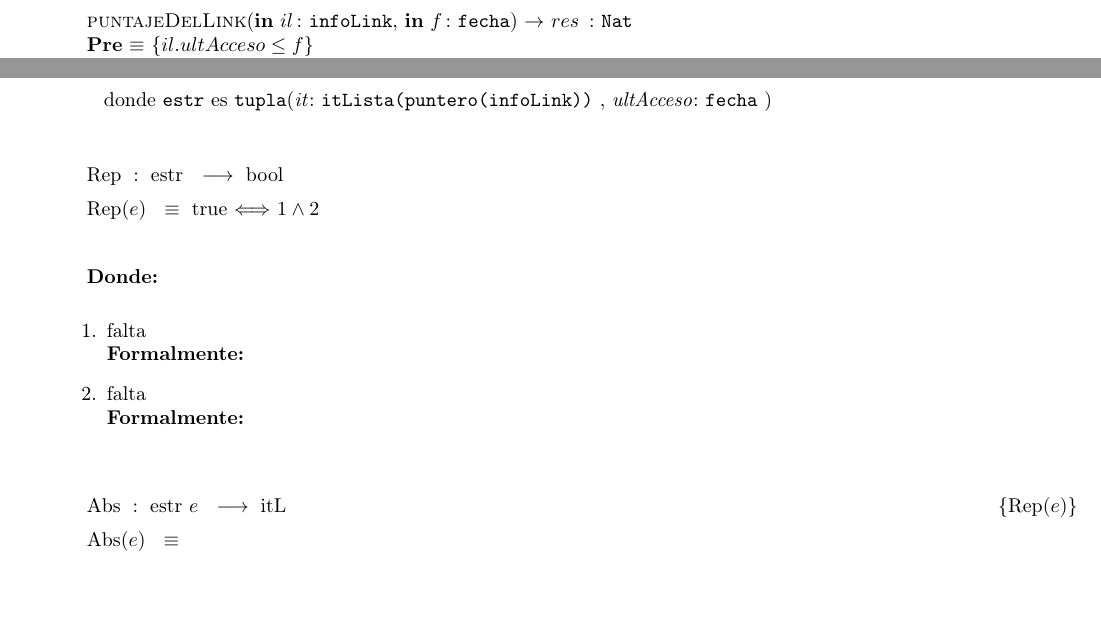
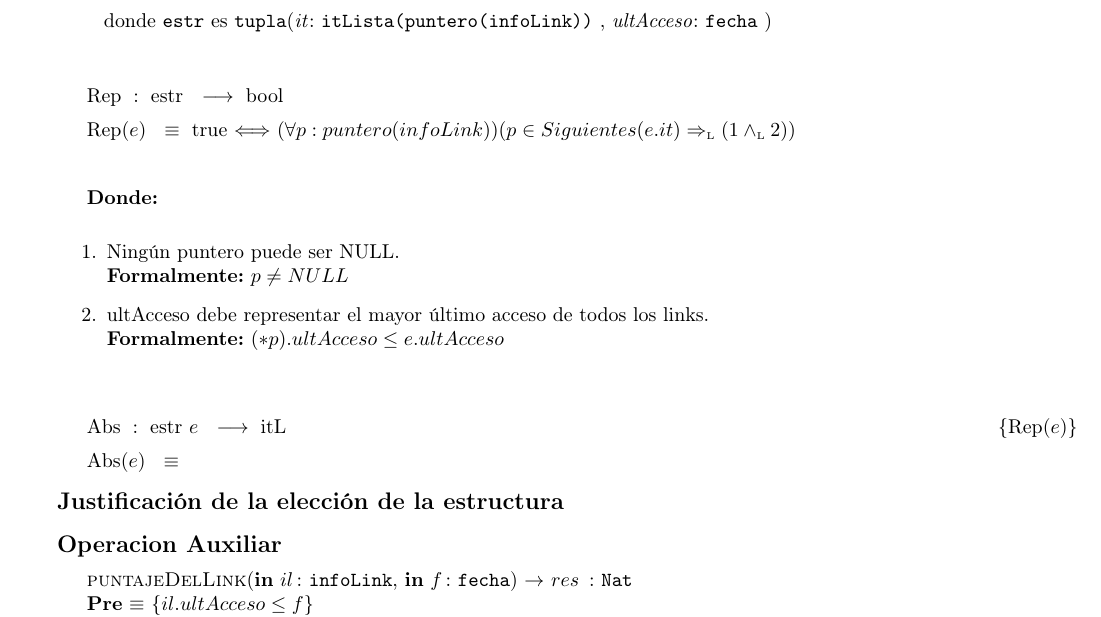
Before and after one commit to sizcovich/TPs-AlgoritmosII, a LaTeX document (tp2/main.tex): two parts of pages 12 and 14 of 20 before the commit and part of page 14 of 20 after it, the two joined at a grey line, cut so that both start at the same text, the shorter picture padded with empty space. Compiled offline with pdfLaTeX.

Commit message:
ubiqué bien la interfaz de puntajeDelLink hice rep de itLinks

```diff
--- a/tp2/main.tex
+++ b/tp2/main.tex
@@ -771,12 +771,6 @@ Para representar el \'arbol de categor\'ias elegimos esta estructura por los sig
 	  [$\Theta(|c| + n^2)$]
 	  [Devuelve la cantidad de links que tiene una categor\'ia.]
 
-    \InterfazFuncion{puntajeDelLink}{\In{il}{infoLink}, \In{f}{fecha}}{Nat}
-	  [$il.ultAcceso \leq f$]
-	  {$res \igobs accesosRecientes($?`$s?, infoLink.categoria, infoLink.link)$}
-	  [$\Theta(1)$]
-	  [Devuelve el puntaje del link. Esta funci\'on es privada ya que recibe una estructura interna.]
-
 \modTitulo{Funciones auxiliares}
 
 \tadAlinearFunciones{secuInfoLinks}{lli\ s, categoria\ c, secu(link)\ ls}
@@ -876,17 +870,16 @@ Para representar el \'arbol de categor\'ias elegimos esta estructura por los sig
 
 \tadAlinearFunciones{Rep}{estr}
 \tadAlinearAxiomas{Rep(e)}
-\Rep{$1 \land 2$}\mbox{}
+\Rep{$(\forall p:puntero(infoLink)) (p \in Siguientes(e.it) \impluego (1 \yluego 2))$}\mbox{}
 
 {\bf Donde:}
 
 \begin{enumerate}
-  \item falta\\
-   {\bf Formalmente:}
+  \item Ning\'un puntero puede ser NULL.\\
+		{\bf Formalmente:} $p \neq NULL$
 
-  \item falta \\
-        {\bf Formalmente:}
-
+  \item ultAcceso debe representar el mayor \'ultimo acceso de todos los links.\\
+		{\bf Formalmente:} $(*p).ultAcceso \leq e.ultAcceso$
 \end{enumerate}
 
 ~
@@ -894,6 +887,15 @@ Para representar el \'arbol de categor\'ias elegimos esta estructura por los sig
 \tadAlinearAxiomas{Abs(e)}
 \AbsFc{itL}{}
 
+\modTitulo{Justificaci\'on de la elecci\'on de la estructura}
+
+\modTitulo{Operacion Auxiliar}
+
+\InterfazFuncion{puntajeDelLink}{\In{il}{infoLink}, \In{f}{fecha}}{Nat}
+  [$il.ultAcceso \leq f$]
+  {$res \igobs accesosRecientes($?`$s?, infoLink.categoria, infoLink.link)$}
+  [$\Theta(1)$]
+  [Devuelve el puntaje del link. Esta funci\'on es privada ya que recibe una estructura interna.]
 
 \subsection{Algoritmos}
 
```
Also changed, not shown: tp2/main.tex (2 more changed lines).
